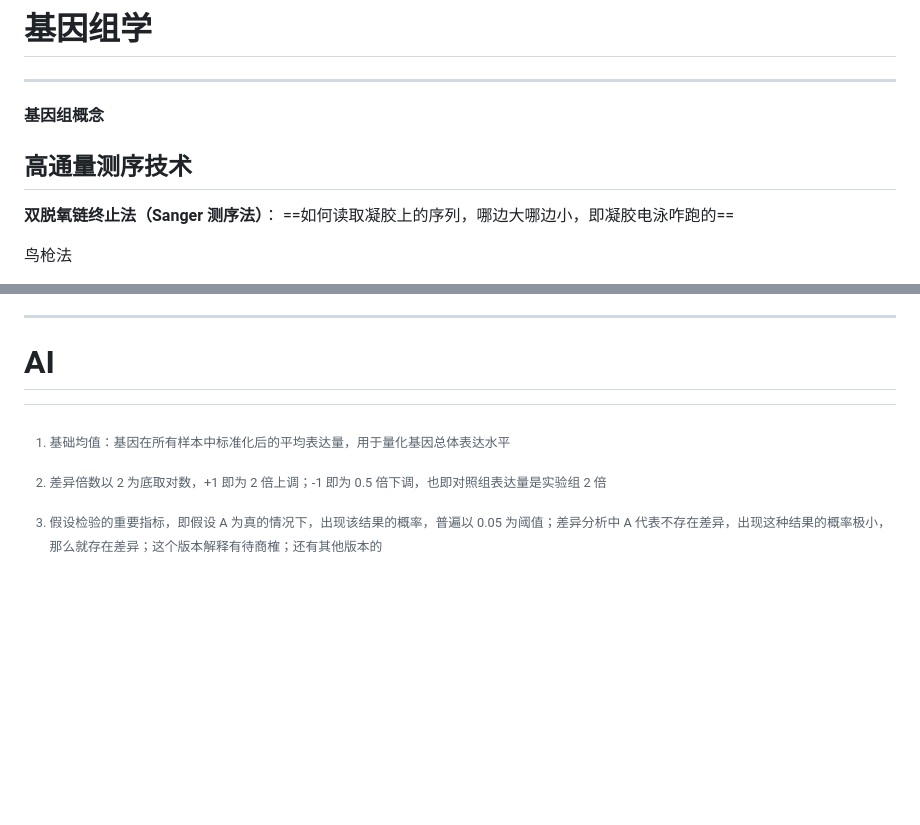
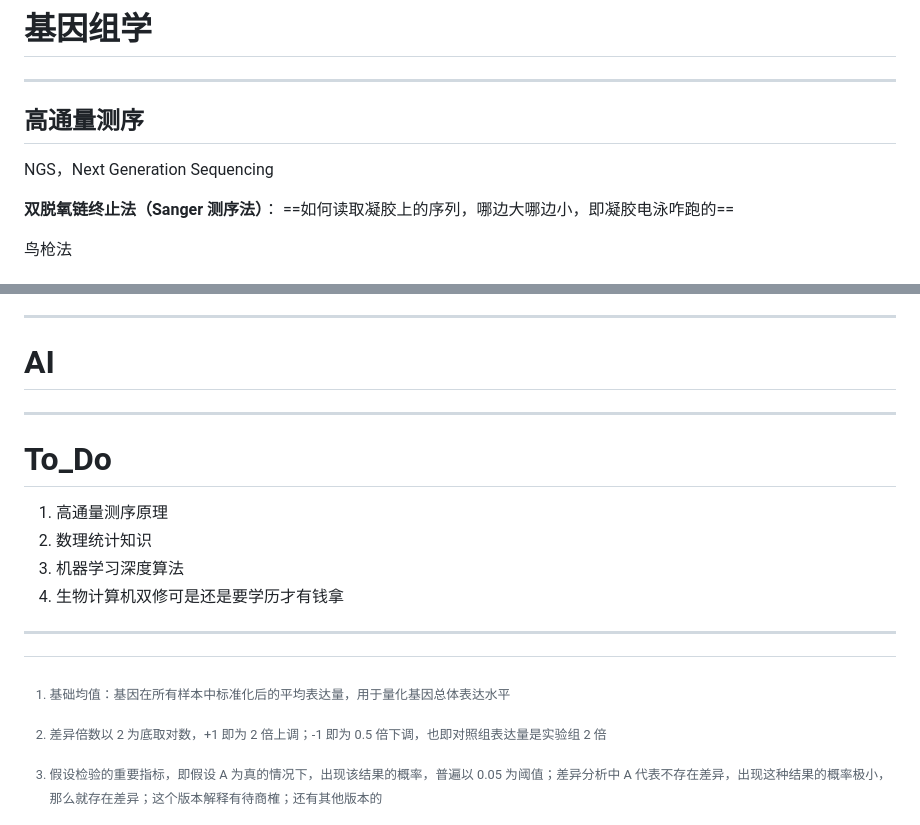
Before and after one commit to Three-Pioneers/Bioinformatics, a Markdown page: Bioinformatics.md, 2 parts joined by grey strips. Rendered like a GitHub page; blank space fills up the shorter version.

```diff
--- a/Bioinformatics.md
+++ b/Bioinformatics.md
@@ -1790,9 +1790,9 @@ RNA-Seq 计数分析的主要任务就是发现差异基因，计数展示位表
 
 ---
 
-**基因组概念**
-
-## 高通量测序技术
+## 高通量测序
+
+NGS，Next Generation Sequencing
 
 **双脱氧链终止法（Sanger 测序法）**：
 ==如何读取凝胶上的序列，哪边大哪边小，即凝胶电泳咋跑的==
@@ -2014,7 +2014,16 @@ featureCounts -t 选第三列中某个特征进行定量 -g 选第九列某个
 
 # AI
 
-
+---
+
+# To_Do
+
+1. 高通量测序原理
+2. 数理统计知识
+3. 机器学习深度算法
+4. 生物计算机双修可是还是要学历才有钱拿
+
+---
 
 [^1]: Read Next：双端测序中，pair reads 比对到的染色体位置。= 表示比对到同一条染色体；* 表示没有比对到参考基因组
 [^2]: Position of the NEXT read in the template：双端测序中，pair reads 的主要比对起始位置
```
Also changed, not shown: 2026.md (+5 -0 lines).
